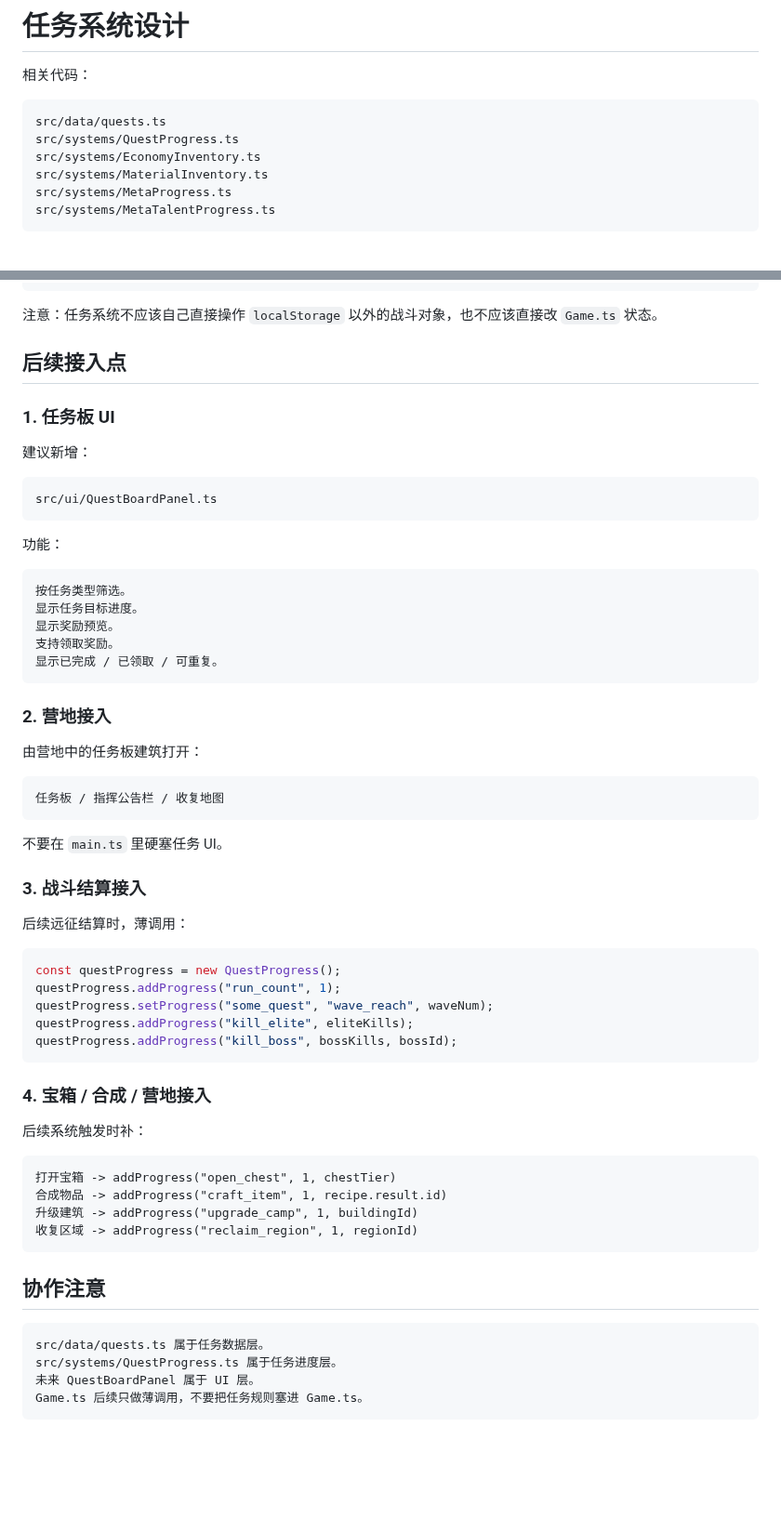
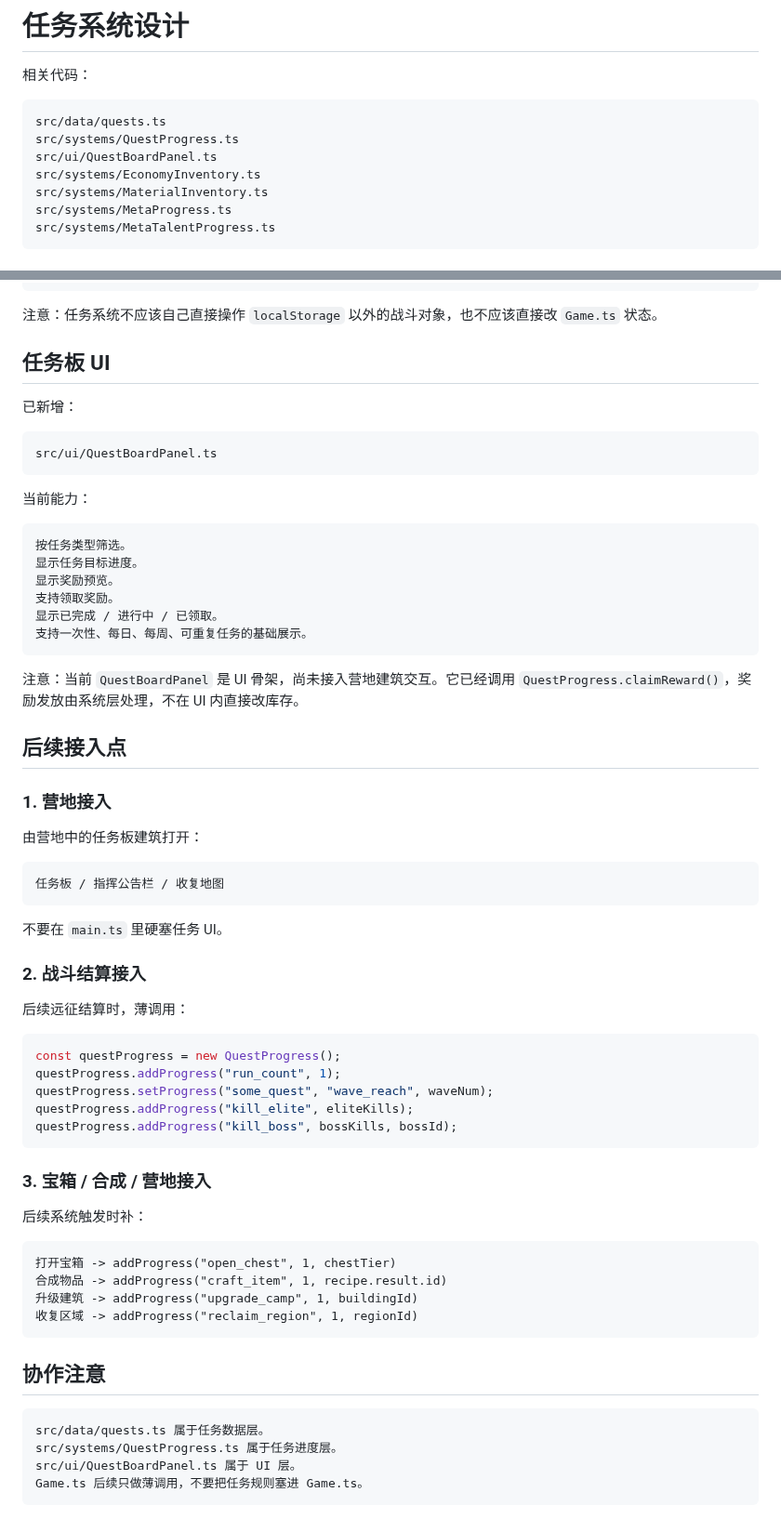
Before and after one commit to 666hanrui/game, a Markdown page: docs/QUEST_SYSTEM_DESIGN.md, 2 parts joined by grey strips. Shown at 93% size. GitHub-like rendering; blank space fills up the shorter version.

Commit message:
更新任务板界面接入说明

````diff
--- a/docs/QUEST_SYSTEM_DESIGN.md
+++ b/docs/QUEST_SYSTEM_DESIGN.md
@@ -5,6 +5,7 @@
 ```text
 src/data/quests.ts
 src/systems/QuestProgress.ts
+src/ui/QuestBoardPanel.ts
 src/systems/EconomyInventory.ts
 src/systems/MaterialInventory.ts
 src/systems/MetaProgress.ts
@@ -129,27 +130,30 @@ MetaProgress：材料库存、合成配方解锁等。
 
 注意：任务系统不应该自己直接操作 `localStorage` 以外的战斗对象，也不应该直接改 `Game.ts` 状态。
 
-## 后续接入点
+## 任务板 UI
 
-### 1. 任务板 UI
-
-建议新增：
+已新增：
 
 ```text
 src/ui/QuestBoardPanel.ts
 ```
 
-功能：
+当前能力：
 
 ```text
 按任务类型筛选。
 显示任务目标进度。
 显示奖励预览。
 支持领取奖励。
-显示已完成 / 已领取 / 可重复。
+显示已完成 / 进行中 / 已领取。
+支持一次性、每日、每周、可重复任务的基础展示。
 ```
 
-### 2. 营地接入
+注意：当前 `QuestBoardPanel` 是 UI 骨架，尚未接入营地建筑交互。它已经调用 `QuestProgress.claimReward()`，奖励发放由系统层处理，不在 UI 内直接改库存。
+
+## 后续接入点
+
+### 1. 营地接入
 
 由营地中的任务板建筑打开：
 
@@ -159,7 +163,7 @@ src/ui/QuestBoardPanel.ts
 
 不要在 `main.ts` 里硬塞任务 UI。
 
-### 3. 战斗结算接入
+### 2. 战斗结算接入
 
 后续远征结算时，薄调用：
 
@@ -171,7 +175,7 @@ questProgress.addProgress("kill_elite", eliteKills);
 questProgress.addProgress("kill_boss", bossKills, bossId);
 ```
 
-### 4. 宝箱 / 合成 / 营地接入
+### 3. 宝箱 / 合成 / 营地接入
 
 后续系统触发时补：
 
@@ -187,6 +191,6 @@ questProgress.addProgress("kill_boss", bossKills, bossId);
 ```text
 src/data/quests.ts 属于任务数据层。
 src/systems/QuestProgress.ts 属于任务进度层。
-未来 QuestBoardPanel 属于 UI 层。
+src/ui/QuestBoardPanel.ts 属于 UI 层。
 Game.ts 后续只做薄调用，不要把任务规则塞进 Game.ts。
 ```
````
